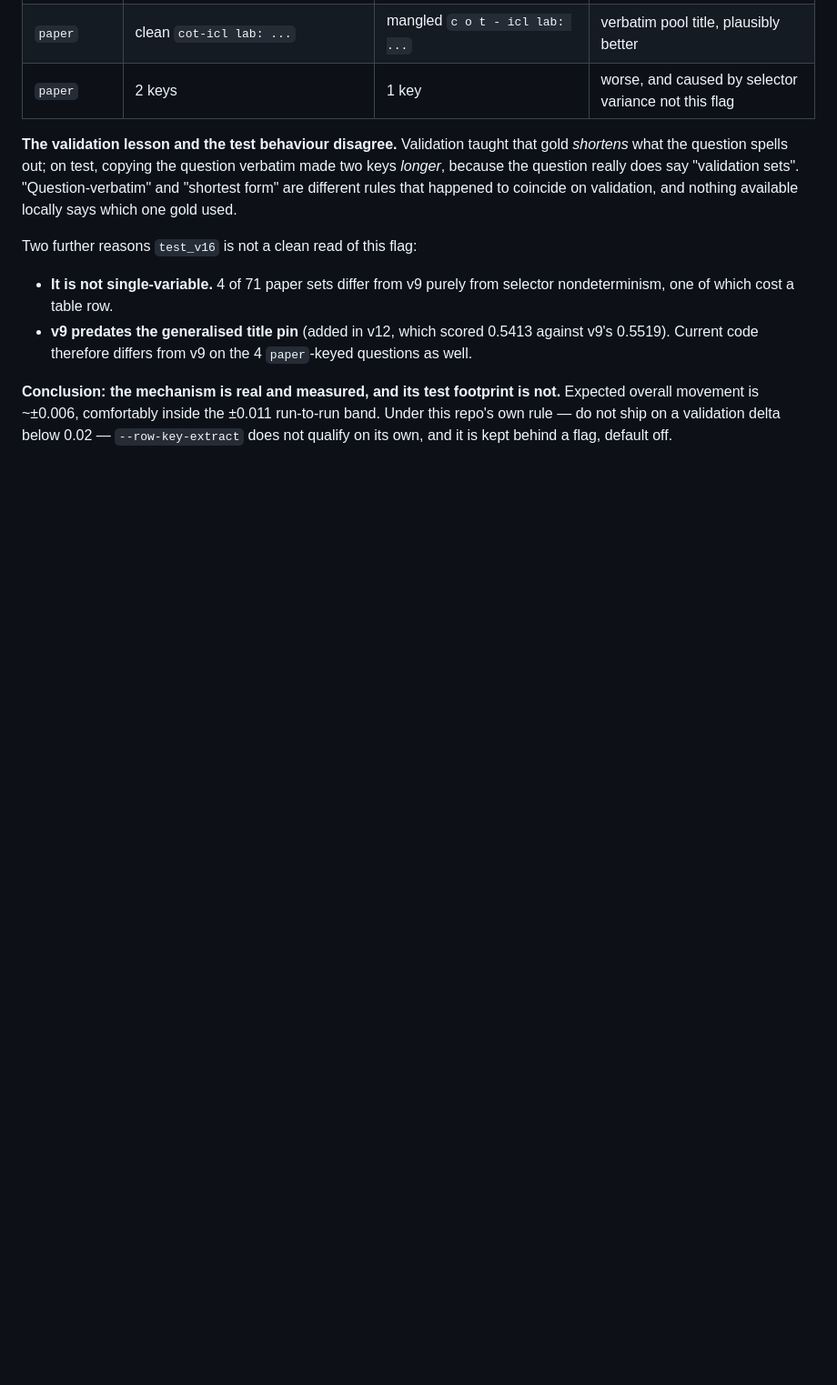
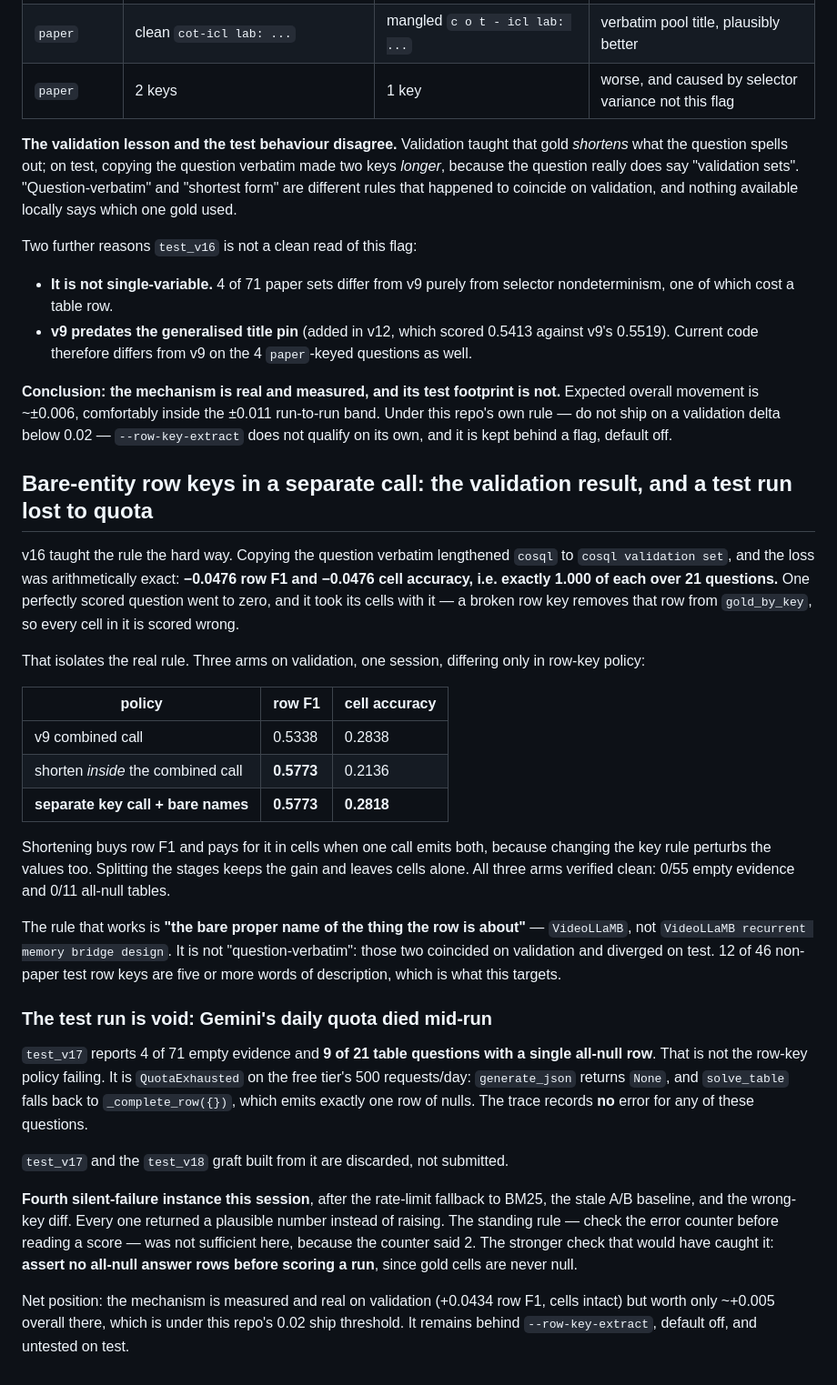
Before and after one commit to omarsaqr12/littraceqa, a Markdown page: reports/table_stage.md, the part around the change. Shown at 91% size. Rendered like a GitHub page; blank space fills up the shorter version.

Commit message:
Void test_v17: Gemini daily quota died mid-run and emitted null table rows
The run shows 4/71 empty evidence and 9/21 tables collapsed to a single all-null
row. Cause is QuotaExhausted on the free tier's 500 requests/day: generate_json
returns None and solve_table falls back to _complete_row({}), one row of nulls.
The trace records no error for any affected question.

test_v17 and the test_v18 graft are discarded. Fourth silent failure this session
that produced a plausible number instead of raising, and the existing rule (check
the error counter) did not catch it because the counter said 2. The check that
would: assert no all-null answer rows before scoring, since gold cells are never
null.

The validation A/B stands and is clean on all three arms: separating the row-key
call and asking for bare entity names gives row F1 0.5338 -> 0.5773 with cell
accuracy unchanged, where shortening inside the combined call gained the same row
F1 but dropped cells to 0.2136.

```diff
--- a/reports/table_stage.md
+++ b/reports/table_stage.md
@@ -255,3 +255,53 @@ Expected overall movement is ~±0.006, comfortably inside the ±0.011 run-to-run
 band. Under this repo's own rule — do not ship on a validation delta below 0.02 —
 `--row-key-extract` does not qualify on its own, and it is kept behind a flag,
 default off.
+
+## Bare-entity row keys in a separate call: the validation result, and a test run lost to quota
+
+v16 taught the rule the hard way. Copying the question verbatim lengthened `cosql`
+to `cosql validation set`, and the loss was arithmetically exact: **−0.0476 row F1
+and −0.0476 cell accuracy, i.e. exactly 1.000 of each over 21 questions.** One
+perfectly scored question went to zero, and it took its cells with it — a broken
+row key removes that row from `gold_by_key`, so every cell in it is scored wrong.
+
+That isolates the real rule. Three arms on validation, one session, differing only
+in row-key policy:
+
+| policy | row F1 | cell accuracy |
+|---|---|---|
+| v9 combined call | 0.5338 | 0.2838 |
+| shorten *inside* the combined call | **0.5773** | 0.2136 |
+| **separate key call + bare names** | **0.5773** | **0.2818** |
+
+Shortening buys row F1 and pays for it in cells when one call emits both, because
+changing the key rule perturbs the values too. Splitting the stages keeps the gain
+and leaves cells alone. All three arms verified clean: 0/55 empty evidence and
+0/11 all-null tables.
+
+The rule that works is **"the bare proper name of the thing the row is about"** —
+`VideoLLaMB`, not `VideoLLaMB recurrent memory bridge design`. It is not
+"question-verbatim": those two coincided on validation and diverged on test. 12 of
+46 non-paper test row keys are five or more words of description, which is what
+this targets.
+
+### The test run is void: Gemini's daily quota died mid-run
+
+`test_v17` reports 4 of 71 empty evidence and **9 of 21 table questions with a
+single all-null row**. That is not the row-key policy failing. It is
+`QuotaExhausted` on the free tier's 500 requests/day: `generate_json` returns
+`None`, and `solve_table` falls back to `_complete_row({})`, which emits exactly
+one row of nulls. The trace records **no** error for any of these questions.
+
+`test_v17` and the `test_v18` graft built from it are discarded, not submitted.
+
+**Fourth silent-failure instance this session**, after the rate-limit fallback to
+BM25, the stale A/B baseline, and the wrong-key diff. Every one returned a
+plausible number instead of raising. The standing rule — check the error counter
+before reading a score — was not sufficient here, because the counter said 2. The
+stronger check that would have caught it: **assert no all-null answer rows before
+scoring a run**, since gold cells are never null.
+
+Net position: the mechanism is measured and real on validation (+0.0434 row F1,
+cells intact) but worth only ~+0.005 overall there, which is under this repo's
+0.02 ship threshold. It remains behind `--row-key-extract`, default off, and
+untested on test.
```
